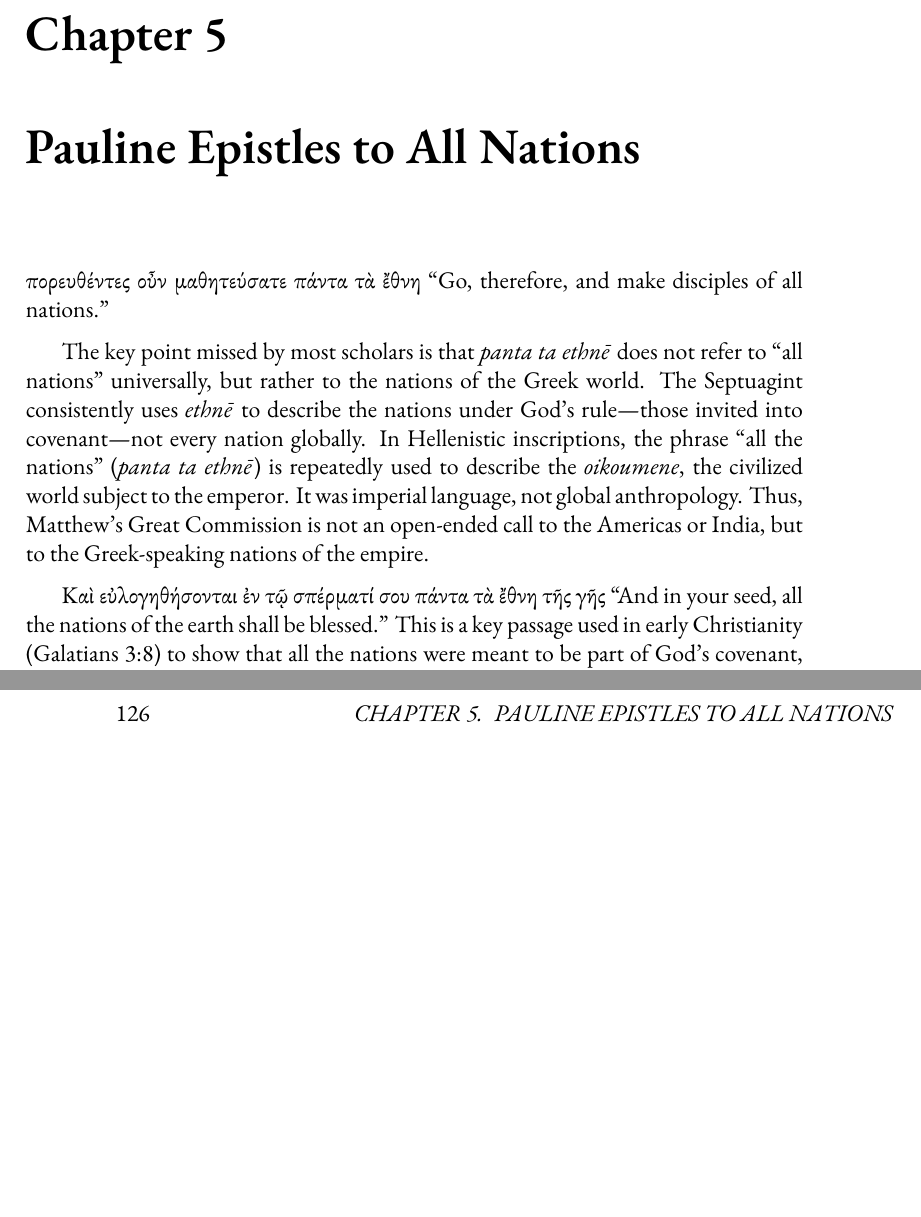
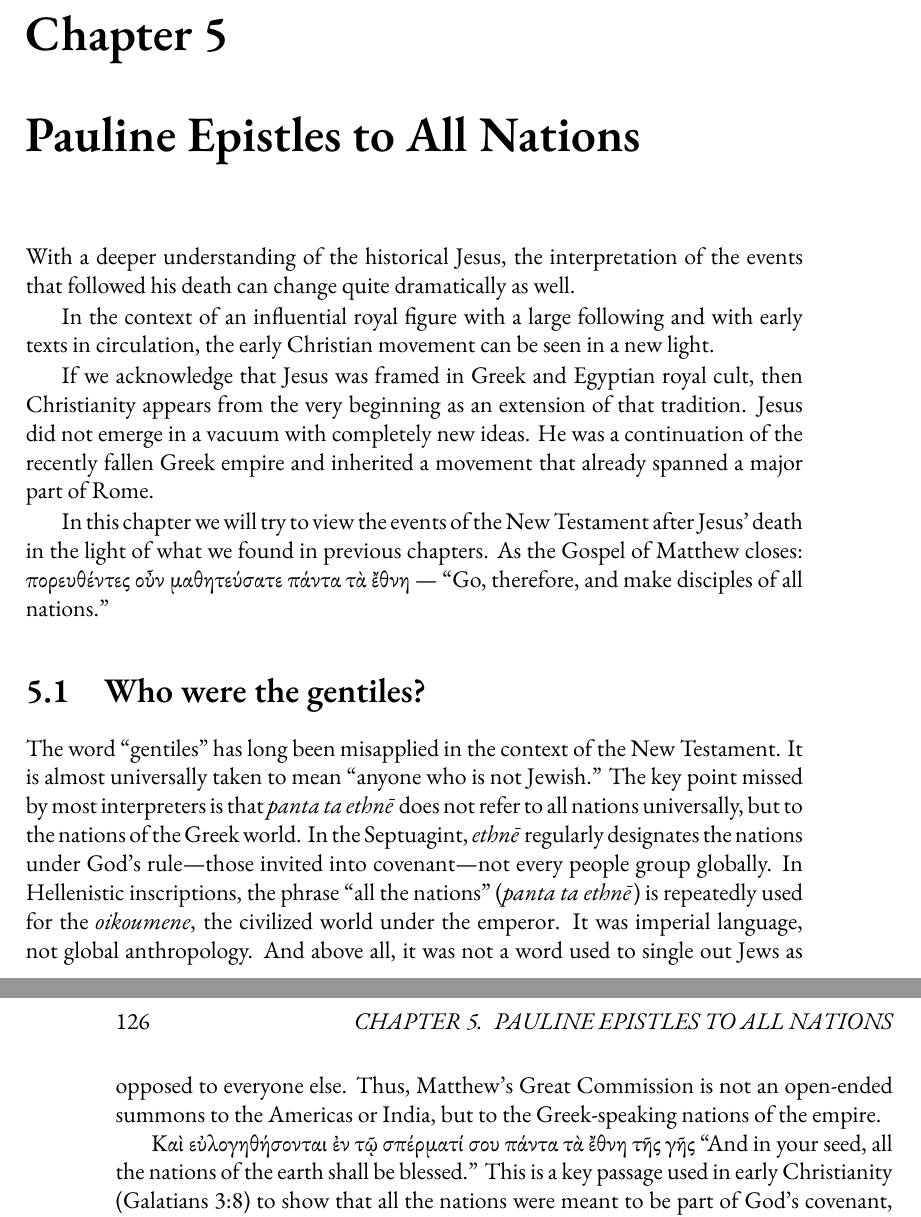
Before and after one commit to mvdatacenter/historical-jesus-son-of-god, a LaTeX thesis (manuscript.tex, which reads chapter5.tex): two parts of pages 125 and 126 of 149, joined at a grey line, cut so that both start at the same text, the shorter picture padded with empty space. Compiled offline with XeLaTeX.

```diff
--- a/chapter5.tex
+++ b/chapter5.tex
@@ -1,13 +1,24 @@
-\hfuzz=5pt % Allow up to 5pt of overfull without warning
-\hbadness=10000 % Suppress underfull warnings
+With a deeper understanding of the historical Jesus, the interpretation of the events that followed his death can change quite dramatically as well.
 
-πορευθέντες οὖν μαθητεύσατε πάντα τὰ ἔθνη ``Go, therefore, and make disciples of all nations.''
+In the context of an influential royal figure with a large following and with early texts in circulation, the early Christian movement can be seen in a new light.
 
-The key point missed by most scholars is that \textit{panta ta ethnē} does not refer to ``all nations'' universally, but rather to the nations of the Greek world.
-The Septuagint consistently uses \textit{ethnē} to describe the nations under God's rule---those invited into covenant---not every nation globally.
-In Hellenistic inscriptions, the phrase ``all the nations'' (\textit{panta ta ethnē}) is repeatedly used to describe the \textit{oikoumene}, the civilized world subject to the emperor.
+If we acknowledge that Jesus was framed in Greek and Egyptian royal cult, then Christianity appears from the very beginning as an extension of that tradition.
+Jesus did not emerge in a vacuum with completely new ideas.
+He was a continuation of the recently fallen Greek empire and inherited a movement that already spanned a major part of Rome.
+
+In this chapter we will try to view the events of the New Testament after Jesus’ death in the light of what we found in previous chapters.
+As the Gospel of Matthew closes: πορευθέντες οὖν μαθητεύσατε πάντα τὰ ἔθνη — “Go, therefore, and make disciples of all nations.”
+
+\section{Who were the gentiles?}\label{sec:who-were-the-gentiles}
+
+The word “gentiles” has long been misapplied in the context of the New Testament.
+It is almost universally taken to mean “anyone who is not Jewish.”
+The key point missed by most interpreters is that \textit{panta ta ethnē} does not refer to all nations universally, but to the nations of the Greek world.
+In the Septuagint, \textit{ethnē} regularly designates the nations under God’s rule—those invited into covenant—not every people group globally.
+In Hellenistic inscriptions, the phrase “all the nations” (\textit{panta ta ethnē}) is repeatedly used for the \textit{oikoumene}, the civilized world under the emperor.
 It was imperial language, not global anthropology.
-Thus, Matthew’s Great Commission is not an open-ended call to the Americas or India, but to the Greek-speaking nations of the empire.
+And above all, it was not a word used to single out Jews as opposed to everyone else.
+Thus, Matthew’s Great Commission is not an open-ended summons to the Americas or India, but to the Greek-speaking nations of the empire.
 
 Καὶ εὐλογηθήσονται ἐν τῷ σπέρματί σου πάντα τὰ ἔθνη τῆς γῆς ``And in your seed, all the nations of the earth shall be blessed.''
 This is a key passage used in early Christianity (Galatians 3:8) to show that all the nations were meant to be part of God's covenant, not just outsiders.
```
